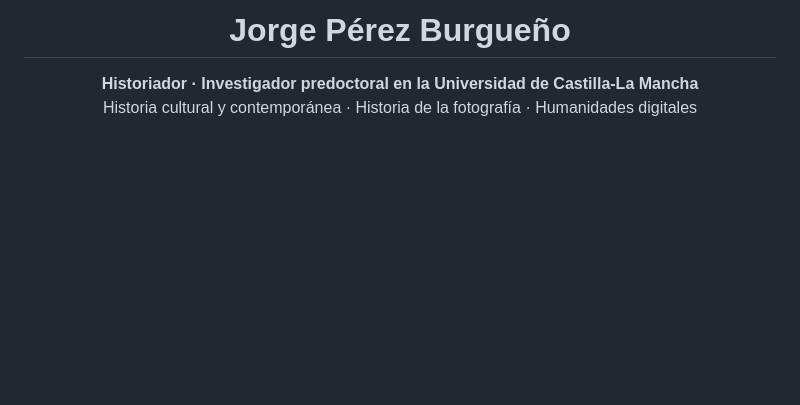
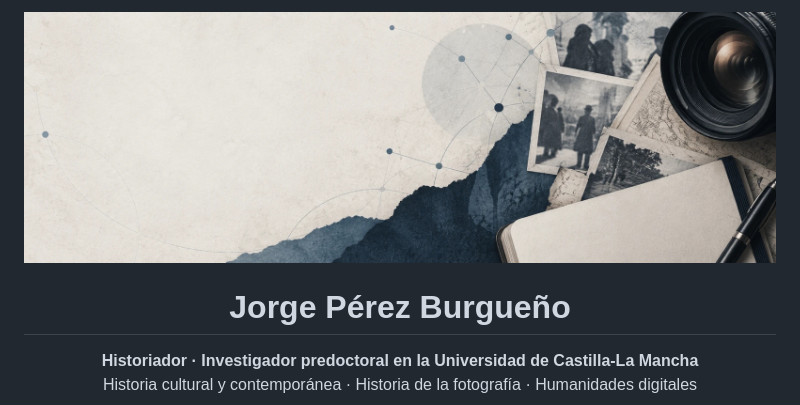
Before and after one commit to jorgepb96/jorgepb96, a Markdown page: README.es.md, the part around the change. Rendered like a GitHub page; pictures changed too: assets/header.jpg (added); blank space fills up the shorter version.

Commit message:
Add header banner to profile README (EN and ES)
Co-Authored-By: Claude Opus 5.5 <noreply@anthropic.com>

```diff
--- a/README.es.md
+++ b/README.es.md
@@ -1,4 +1,6 @@
 <div align="center">
+
+<img alt="Cabecera: fotografías antiguas, un mapa, un cuaderno y un objetivo de cámara junto a una red de nodos conectados" src="assets/header.jpg" width="100%">
 
 <h1>Jorge Pérez Burgueño</h1>
 
```
Also changed, not shown: README.md (+2 -0 lines).
